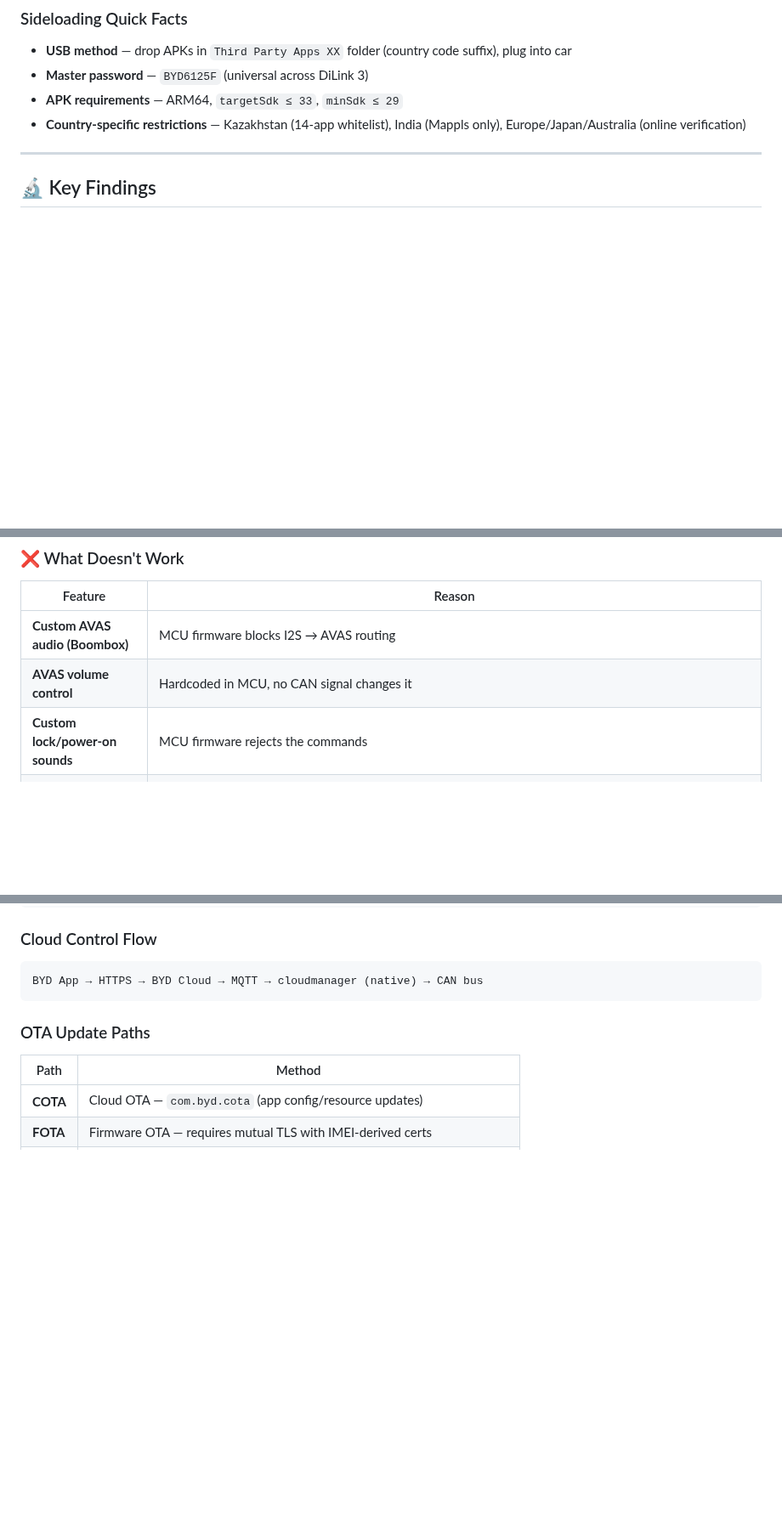
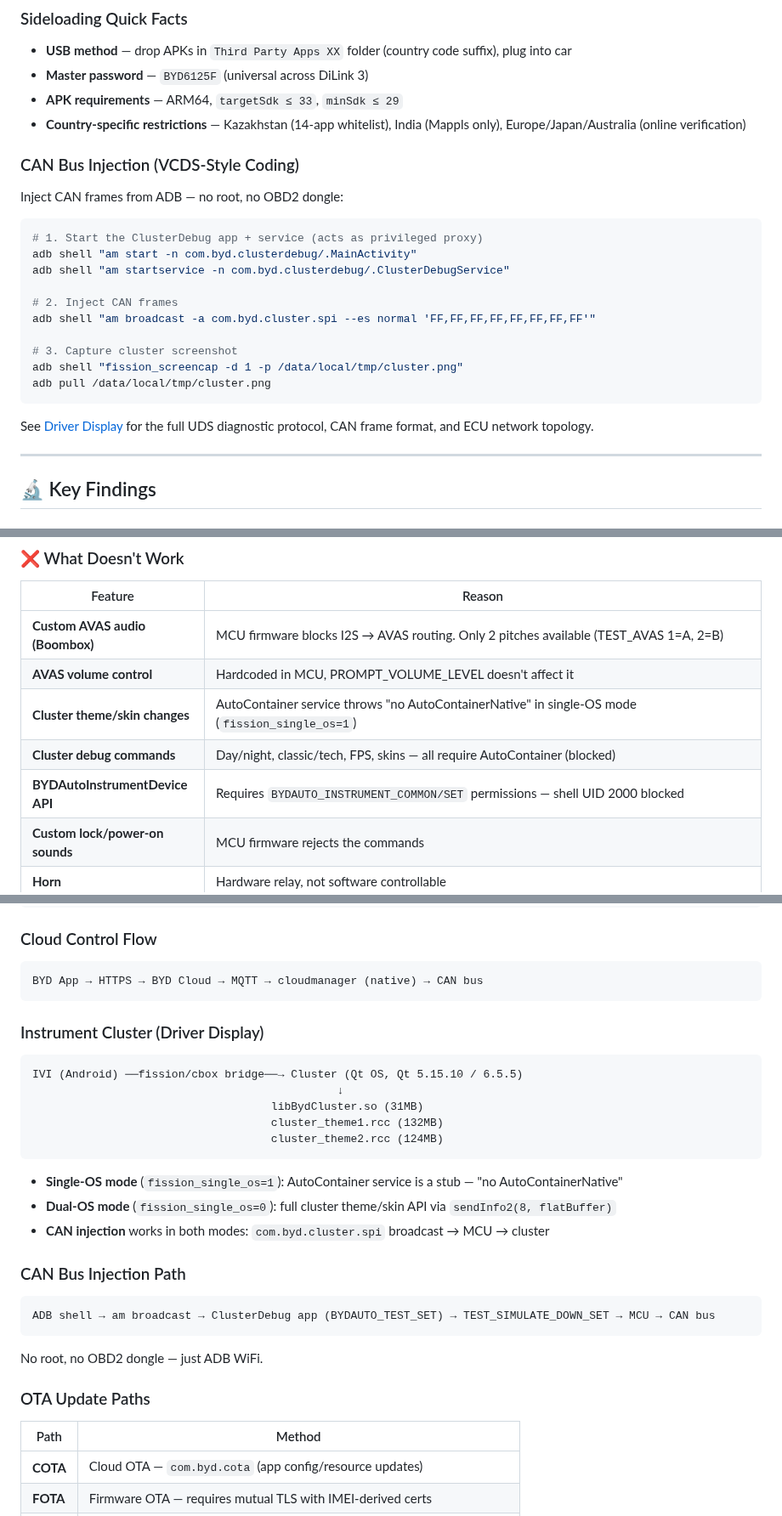
Before and after one commit to wheregoes/byd-dolphin-hacking, a Markdown page: README.md, 3 parts joined by grey strips. Shown at 85% size. GitHub-like rendering; blank space fills up the shorter version.

````diff
--- a/README.md
+++ b/README.md
@@ -67,6 +67,25 @@ adb connect 192.168.10.10:5555
 - **APK requirements** — ARM64, `targetSdk ≤ 33`, `minSdk ≤ 29`
 - **Country-specific restrictions** — Kazakhstan (14-app whitelist), India (Mappls only), Europe/Japan/Australia (online verification)
 
+### CAN Bus Injection (VCDS-Style Coding)
+
+Inject CAN frames from ADB — no root, no OBD2 dongle:
+
+```bash
+# 1. Start the ClusterDebug app + service (acts as privileged proxy)
+adb shell "am start -n com.byd.clusterdebug/.MainActivity"
+adb shell "am startservice -n com.byd.clusterdebug/.ClusterDebugService"
+
+# 2. Inject CAN frames
+adb shell "am broadcast -a com.byd.cluster.spi --es normal 'FF,FF,FF,FF,FF,FF,FF,FF'"
+
+# 3. Capture cluster screenshot
+adb shell "fission_screencap -d 1 -p /data/local/tmp/cluster.png"
+adb pull /data/local/tmp/cluster.png
+```
+
+See [Driver Display](docs/driver-display.md) for the full UDS diagnostic protocol, CAN frame format, and ECU network topology.
+
 ---
 
 ## 🔬 Key Findings
@@ -97,8 +120,11 @@ adb connect 192.168.10.10:5555
 
 | Feature | Reason |
 |---------|--------|
-| **Custom AVAS audio (Boombox)** | MCU firmware blocks I2S → AVAS routing |
-| **AVAS volume control** | Hardcoded in MCU, no CAN signal changes it |
+| **Custom AVAS audio (Boombox)** | MCU firmware blocks I2S → AVAS routing. Only 2 pitches available (TEST_AVAS 1=A, 2=B) |
+| **AVAS volume control** | Hardcoded in MCU, PROMPT_VOLUME_LEVEL doesn't affect it |
+| **Cluster theme/skin changes** | AutoContainer service throws "no AutoContainerNative" in single-OS mode (`fission_single_os=1`) |
+| **Cluster debug commands** | Day/night, classic/tech, FPS, skins — all require AutoContainer (blocked) |
+| **BYDAutoInstrumentDevice API** | Requires `BYDAUTO_INSTRUMENT_COMMON/SET` permissions — shell UID 2000 blocked |
 | **Custom lock/power-on sounds** | MCU firmware rejects the commands |
 | **Horn** | Hardware relay, not software controllable |
 | **Boot animation** | Needs root to replace (`/system/media/`) |
@@ -157,6 +187,28 @@ SoC → I2S → MCU DSP → A2B bus → Amplifiers / AVAS speaker
 ```
 BYD App → HTTPS → BYD Cloud → MQTT → cloudmanager (native) → CAN bus
 ```
+
+### Instrument Cluster (Driver Display)
+
+```
+IVI (Android) ──fission/cbox bridge──→ Cluster (Qt OS, Qt 5.15.10 / 6.5.5)
+                                              ↓
+                                    libBydCluster.so (31MB)
+                                    cluster_theme1.rcc (132MB)
+                                    cluster_theme2.rcc (124MB)
+```
+
+- **Single-OS mode** (`fission_single_os=1`): AutoContainer service is a stub — "no AutoContainerNative"
+- **Dual-OS mode** (`fission_single_os=0`): full cluster theme/skin API via `sendInfo2(8, flatBuffer)`
+- **CAN injection** works in both modes: `com.byd.cluster.spi` broadcast → MCU → cluster
+
+### CAN Bus Injection Path
+
+```
+ADB shell → am broadcast → ClusterDebug app (BYDAUTO_TEST_SET) → TEST_SIMULATE_DOWN_SET → MCU → CAN bus
+```
+
+No root, no OBD2 dongle — just ADB WiFi.
 
 ### OTA Update Paths
 
````
Also changed, not shown: other parts of README.md (+22 -4 lines).
